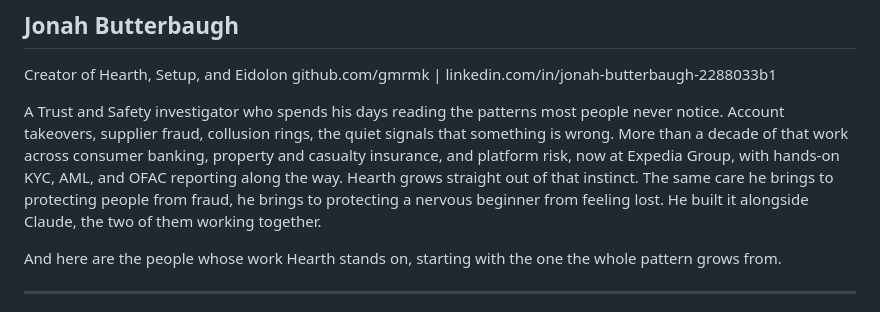
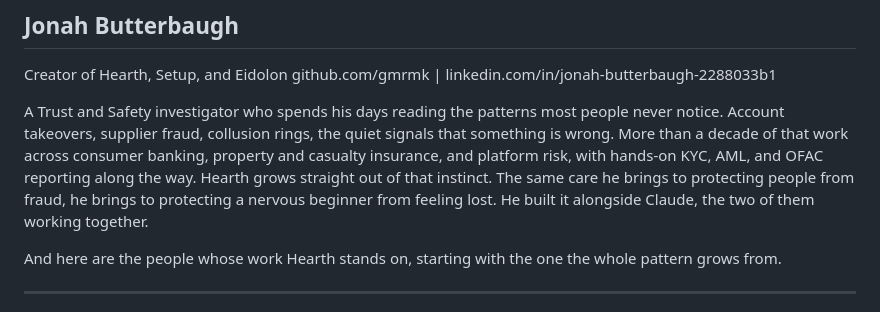
Before and after one commit to eidolonofficial/Hearth, a Markdown page: CREDITS.md, the part around the change. Rendered like a GitHub page.

Commit message:
credits: the author's employer is not named
Co-Authored-By: Claude Mythos 5.1 <noreply@anthropic.com>

```diff
--- a/CREDITS.md
+++ b/CREDITS.md
@@ -20,7 +20,7 @@ that other people put in first, and the trust they extended by giving it away.
 Creator of Hearth, Setup, and Eidolon
 github.com/gmrmk | linkedin.com/in/jonah-butterbaugh-2288033b1
 
-A Trust and Safety investigator who spends his days reading the patterns most people never notice. Account takeovers, supplier fraud, collusion rings, the quiet signals that something is wrong. More than a decade of that work across consumer banking, property and casualty insurance, and platform risk, now at Expedia Group, with hands-on KYC, AML, and OFAC reporting along the way. Hearth grows straight out of that instinct. The same care he brings to protecting people from fraud, he brings to protecting a nervous beginner from feeling lost. He built it alongside Claude, the two of them working together.
+A Trust and Safety investigator who spends his days reading the patterns most people never notice. Account takeovers, supplier fraud, collusion rings, the quiet signals that something is wrong. More than a decade of that work across consumer banking, property and casualty insurance, and platform risk, with hands-on KYC, AML, and OFAC reporting along the way. Hearth grows straight out of that instinct. The same care he brings to protecting people from fraud, he brings to protecting a nervous beginner from feeling lost. He built it alongside Claude, the two of them working together.
 
 And here are the people whose work Hearth stands on, starting with the one the whole pattern grows from.
 
```
